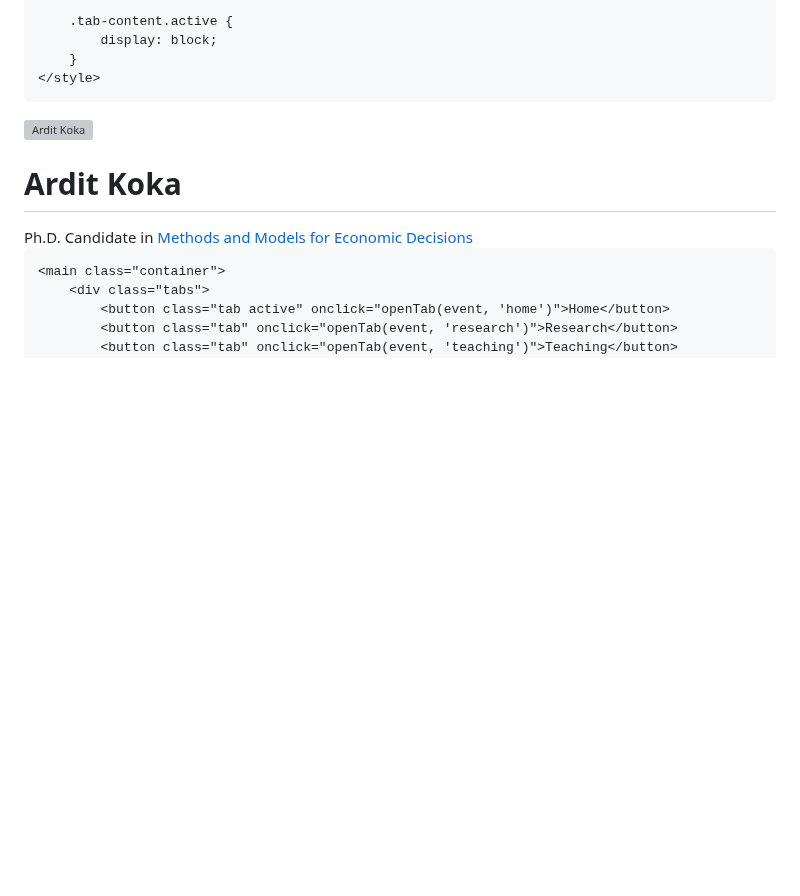
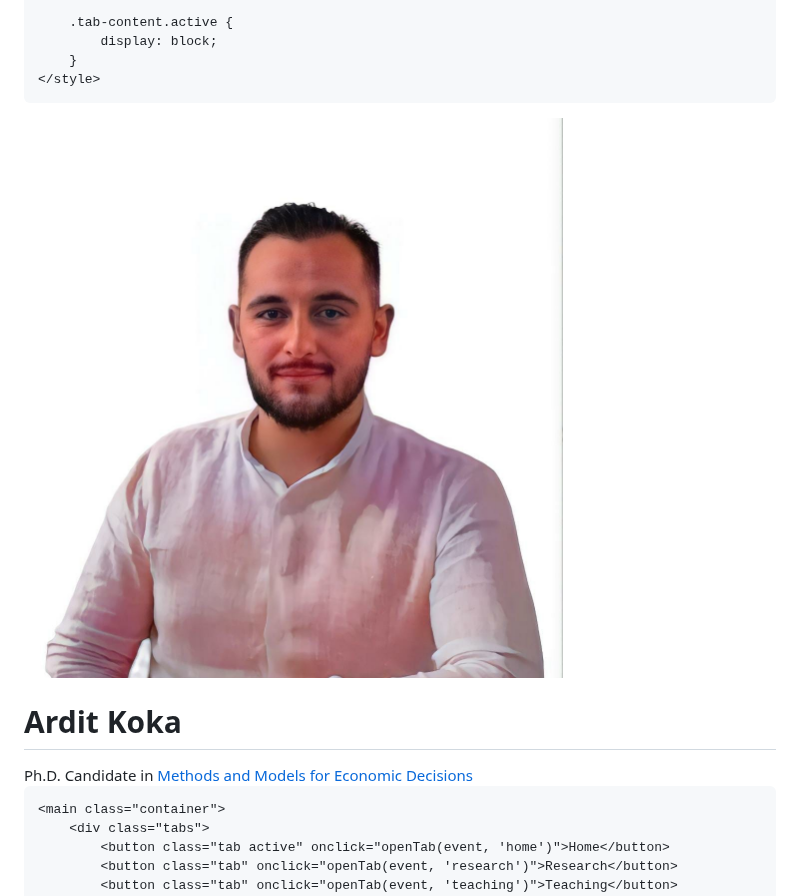
Before and after one commit to ArditKoka/ArditKoka.github.io, a Markdown page: README.md, the part around the change. GitHub-like rendering; blank space fills up the shorter version; grey boxes are pictures that could not be loaded.

```diff
--- a/README.md
+++ b/README.md
@@ -110,7 +110,7 @@
     <header>
         <div class="container">
             <div class="profile">
-                <img src="Photo" alt="Ardit Koka" class="profile-img">
+                <img src="Photo.jpeg" alt="Ardit Koka" class="profile-img">
                 <div class="profile-info">
                     <h1>Ardit Koka</h1>
                     <div class="subtitle">Ph.D. Candidate in <a href="https://www.phd.eco.uninsubria.it/methods-and-models-for-economic-decisions/phd-students/" target="_blank">Methods and Models for Economic Decisions</a></div>
```
